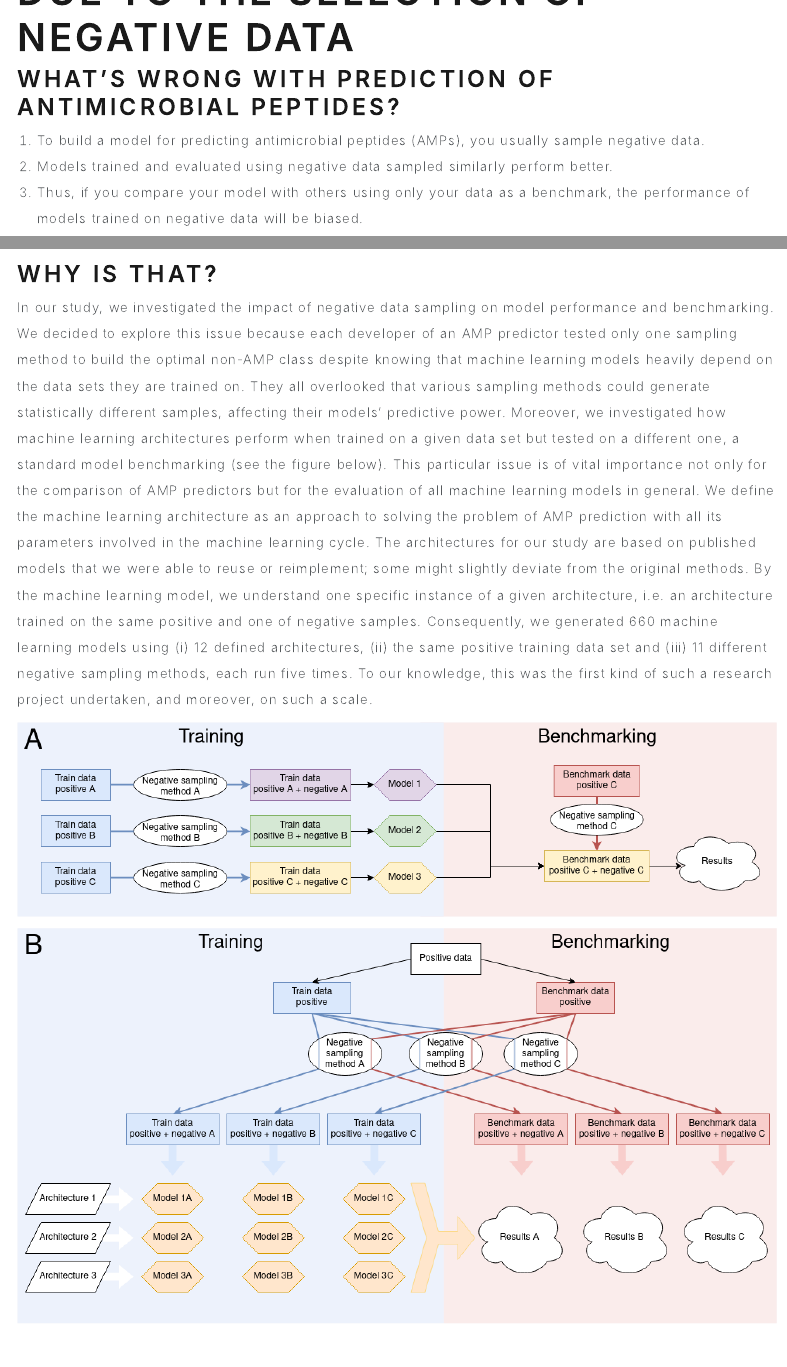
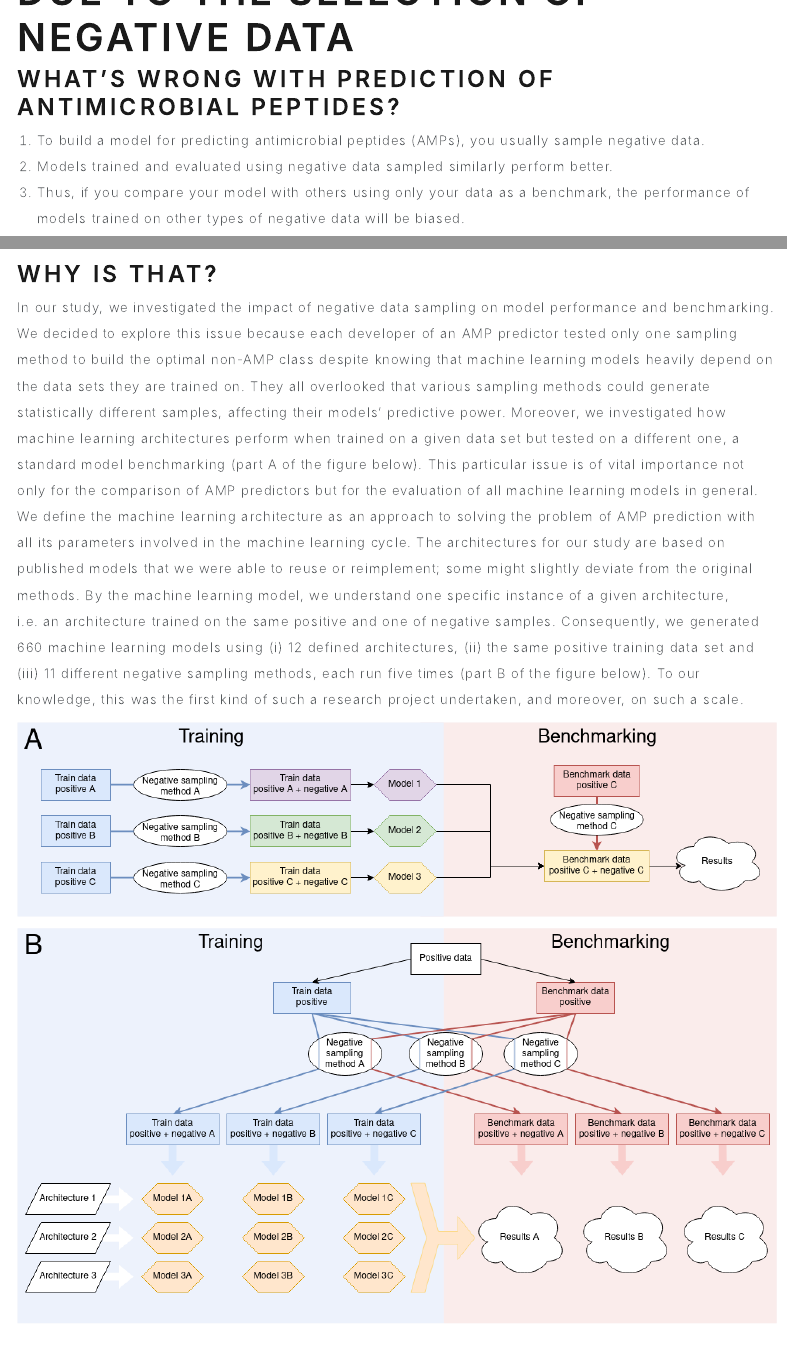
Before and after one commit to BioGenies/NegativeDatasets, an R Markdown document (index.Rmd): the page in a window 1100 px wide, from 120 px down, and a second part further down, joined at a grey line. Rendered offline with R 4.5, knitr and Pandoc, with nearby package versions; menus at the side of the page are left out.

Commit message:
updated description

```diff
--- a/index.Rmd
+++ b/index.Rmd
@@ -14,13 +14,13 @@ output:
 
 1. To build a model for predicting antimicrobial peptides (AMPs), you usually sample negative data.
 2. Models trained and evaluated using negative data sampled similarly perform better.
-3. Thus, if you compare your model with others using only your data as a benchmark, the performance of models trained on negative data will be biased.
+3. Thus, if you compare your model with others using only your data as a benchmark, the performance of models trained on other types of negative data will be biased.
 
 It means that if you have proposed a novel model, you should at least train it and evaluate its performance using precisely the same method of sampling data (or, even better, the same data) as other tools. However, the best to do this is to train several iterations of your model using different datasets available in our benchmarking tool, AMPBenchmark (http://biogenies.info/AMPBenchmark/).
 
 # Why is that?
 
-In our study, we investigated the impact of negative data sampling on model performance and benchmarking. We decided to explore this issue because each developer of an AMP predictor tested only one sampling method to build the optimal non-AMP class despite knowing that machine learning models heavily depend on the data sets they are trained on. They all overlooked that various sampling methods could generate statistically different samples, affecting their models' predictive power. Moreover, we investigated how machine learning architectures perform when trained on a given data set but tested on a different one, a standard model benchmarking (see the figure below). This particular issue is of vital importance not only for the comparison of AMP predictors but for the evaluation of all machine learning models in general. We define the machine learning architecture as an approach to solving the problem of AMP prediction with all its parameters involved in the machine learning cycle. The architectures for our study are based on published models that we were able to reuse or reimplement; some might slightly deviate from the original methods. By the machine learning model, we understand one specific instance of a given architecture, i.e. an architecture trained on the same positive and one of negative samples. Consequently, we generated 660 machine learning models using (i) 12 defined architectures, (ii) the same positive training data set and (iii) 11 different negative sampling methods, each run five times. To our knowledge, this was the first kind of such a research project undertaken, and moreover, on such a scale.
+In our study, we investigated the impact of negative data sampling on model performance and benchmarking. We decided to explore this issue because each developer of an AMP predictor tested only one sampling method to build the optimal non-AMP class despite knowing that machine learning models heavily depend on the data sets they are trained on. They all overlooked that various sampling methods could generate statistically different samples, affecting their models' predictive power. Moreover, we investigated how machine learning architectures perform when trained on a given data set but tested on a different one, a standard model benchmarking (part A of the figure below). This particular issue is of vital importance not only for the comparison of AMP predictors but for the evaluation of all machine learning models in general. We define the machine learning architecture as an approach to solving the problem of AMP prediction with all its parameters involved in the machine learning cycle. The architectures for our study are based on published models that we were able to reuse or reimplement; some might slightly deviate from the original methods. By the machine learning model, we understand one specific instance of a given architecture, i.e. an architecture trained on the same positive and one of negative samples. Consequently, we generated 660 machine learning models using (i) 12 defined architectures, (ii) the same positive training data set and (iii) 11 different negative sampling methods, each run five times (part B of the figure below). To our knowledge, this was the first kind of such a research project undertaken, and moreover, on such a scale.
 
 
 <img src="./figures/Fig1.png">
```
